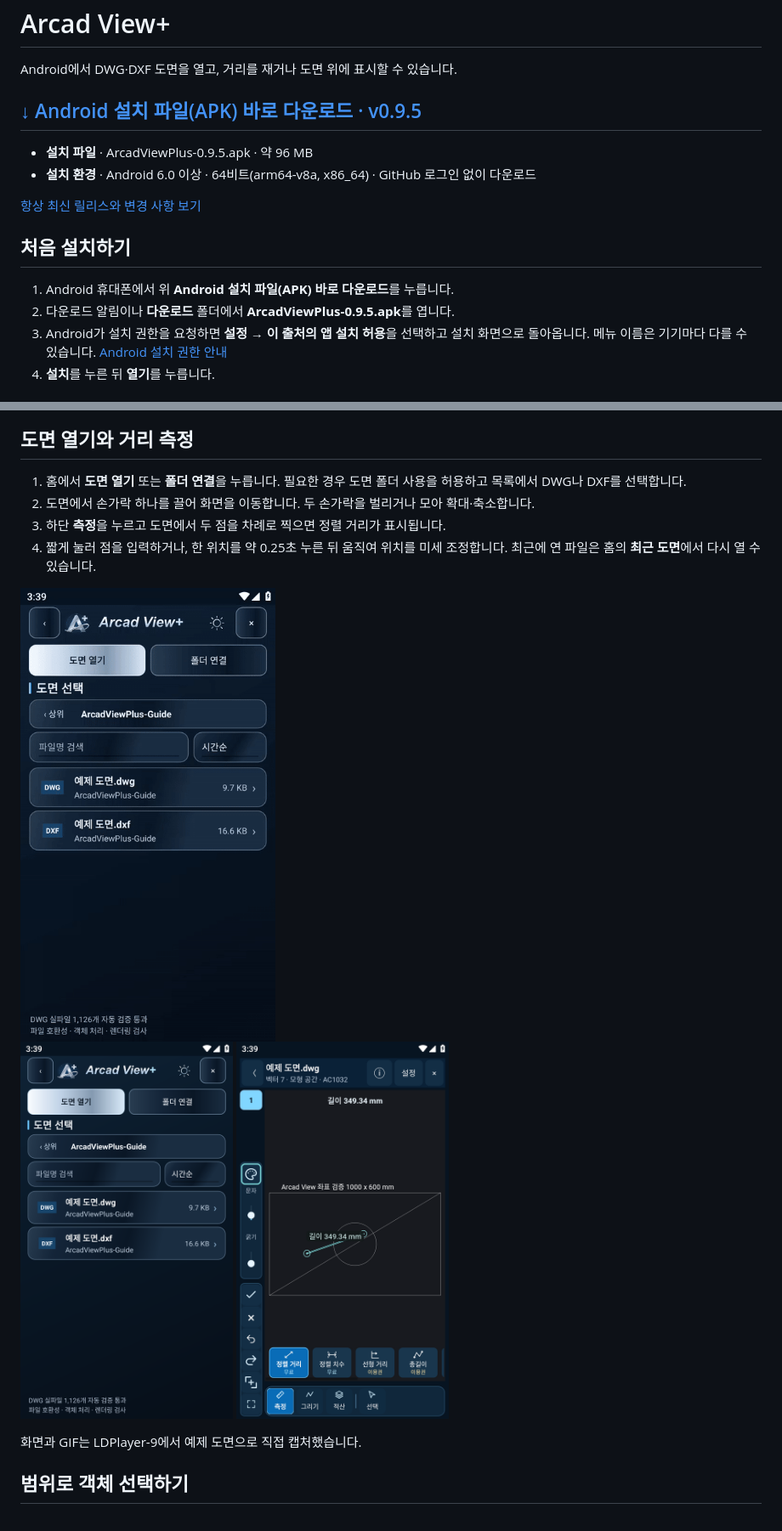
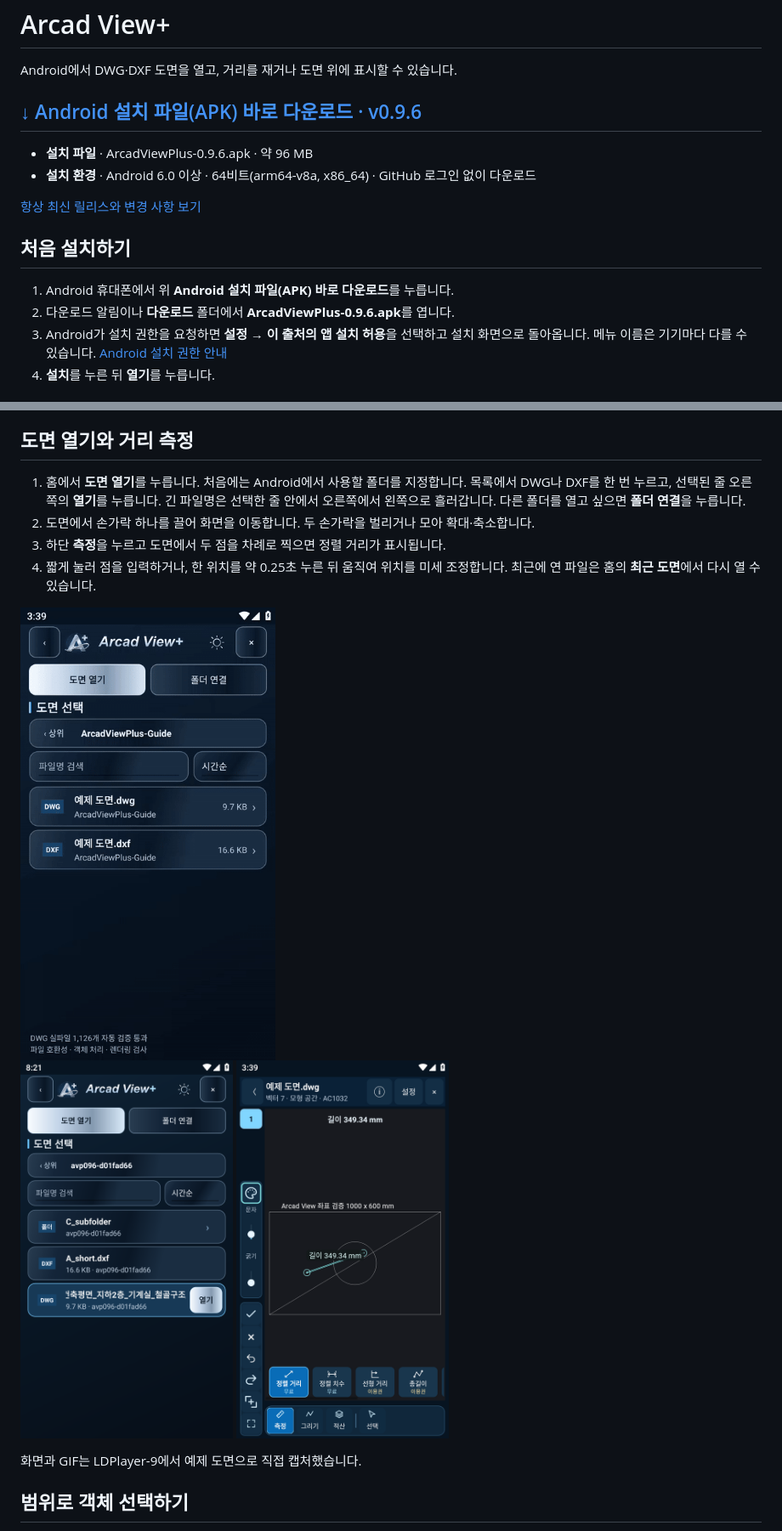
Before and after one commit to gamzagui-collab/ArcadViewPlus-Releases, a Markdown page: README.md, 2 parts joined by grey strips. Shown at 85% size. Drawn GitHub-style; pictures changed too: docs/media/drawing-selection.png (added).

Commit message:
Document Arcad View+ 0.9.6 drawing selection

```diff
--- a/README.md
+++ b/README.md
@@ -2,9 +2,9 @@
 
 Android에서 DWG·DXF 도면을 열고, 거리를 재거나 도면 위에 표시할 수 있습니다.
 
-## [↓ Android 설치 파일(APK) 바로 다운로드 · v0.9.5](https://github.com/gamzagui-collab/ArcadViewPlus-Releases/releases/download/v0.9.5/ArcadViewPlus-0.9.5.apk)
+## [↓ Android 설치 파일(APK) 바로 다운로드 · v0.9.6](https://github.com/gamzagui-collab/ArcadViewPlus-Releases/releases/download/v0.9.6/ArcadViewPlus-0.9.6.apk)
 
-- **설치 파일** · ArcadViewPlus-0.9.5.apk · 약 96 MB
+- **설치 파일** · ArcadViewPlus-0.9.6.apk · 약 96 MB
 - **설치 환경** · Android 6.0 이상 · 64비트(arm64-v8a, x86_64) · GitHub 로그인 없이 다운로드
 
 [항상 최신 릴리스와 변경 사항 보기](https://github.com/gamzagui-collab/ArcadViewPlus-Releases/releases/latest)
@@ -12,7 +12,7 @@ Android에서 DWG·DXF 도면을 열고, 거리를 재거나 도면 위에 표
 ## 처음 설치하기
 
 1. Android 휴대폰에서 위 **Android 설치 파일(APK) 바로 다운로드**를 누릅니다.
-2. 다운로드 알림이나 **다운로드** 폴더에서 **ArcadViewPlus-0.9.5.apk**를 엽니다.
+2. 다운로드 알림이나 **다운로드** 폴더에서 **ArcadViewPlus-0.9.6.apk**를 엽니다.
 3. Android가 설치 권한을 요청하면 **설정 → 이 출처의 앱 설치 허용**을 선택하고 설치 화면으로 돌아옵니다. 메뉴 이름은 기기마다 다를 수 있습니다. [Android 설치 권한 안내](https://support.google.com/pixelphone/answer/7391672?hl=ko)
 4. **설치**를 누른 뒤 **열기**를 누릅니다.
 
@@ -27,7 +27,7 @@ Android에서 DWG·DXF 도면을 열고, 거리를 재거나 도면 위에 표
 
 ## 도면 열기와 거리 측정
 
-1. 홈에서 **도면 열기** 또는 **폴더 연결**을 누릅니다. 필요한 경우 도면 폴더 사용을 허용하고 목록에서 DWG나 DXF를 선택합니다.
+1. 홈에서 **도면 열기**를 누릅니다. 처음에는 Android에서 사용할 폴더를 지정합니다. 목록에서 DWG나 DXF를 한 번 누르고, 선택된 줄 오른쪽의 **열기**를 누릅니다. 긴 파일명은 선택한 줄 안에서 오른쪽에서 왼쪽으로 흘러갑니다. 다른 폴더를 열고 싶으면 **폴더 연결**을 누릅니다.
 2. 도면에서 손가락 하나를 끌어 화면을 이동합니다. 두 손가락을 벌리거나 모아 확대·축소합니다.
 3. 하단 **측정**을 누르고 도면에서 두 점을 차례로 찍으면 정렬 거리가 표시됩니다.
 4. 짧게 눌러 점을 입력하거나, 한 위치를 약 0.25초 누른 뒤 움직여 위치를 미세 조정합니다. 최근에 연 파일은 홈의 **최근 도면**에서 다시 열 수 있습니다.
@@ -36,6 +36,6 @@ Android에서 DWG·DXF 도면을 열고, 거리를 재거나 도면 위에 표
 
 <p>
-  <img src="docs/media/drawing-list.png" width="250" alt="DWG와 DXF 예제가 표시된 도면 선택 화면">
+  <img src="docs/media/drawing-selection.png" width="250" alt="긴 DWG 파일명이 선택되어 흐르는 도면 목록과 오른쪽 열기 버튼">
   <img src="docs/media/distance.png" width="250" alt="도면 위에 두 점 사이 정렬 거리 측정 결과가 표시된 화면">
 </p>
 
```
Also changed, not shown: other parts of README.md (+3 -3 lines).
